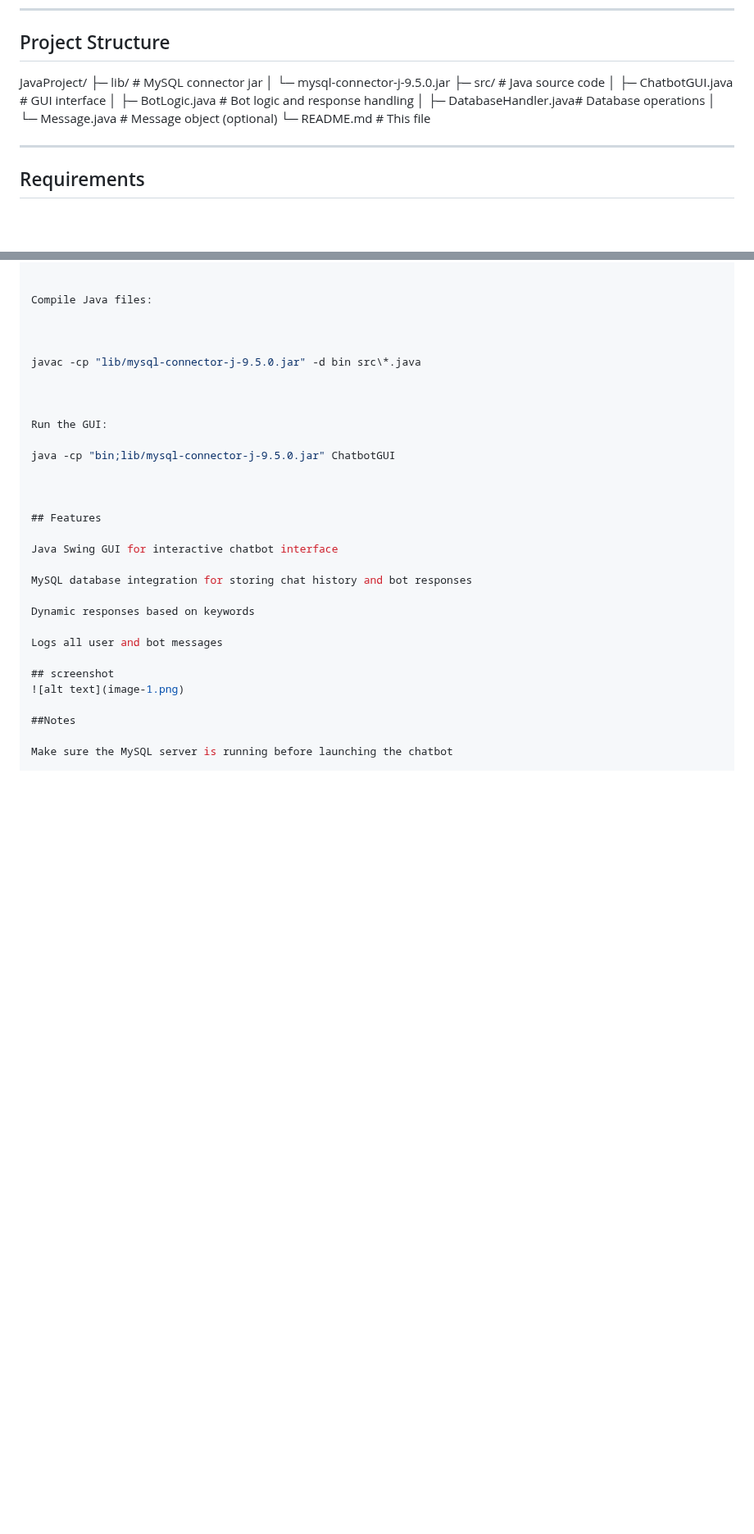
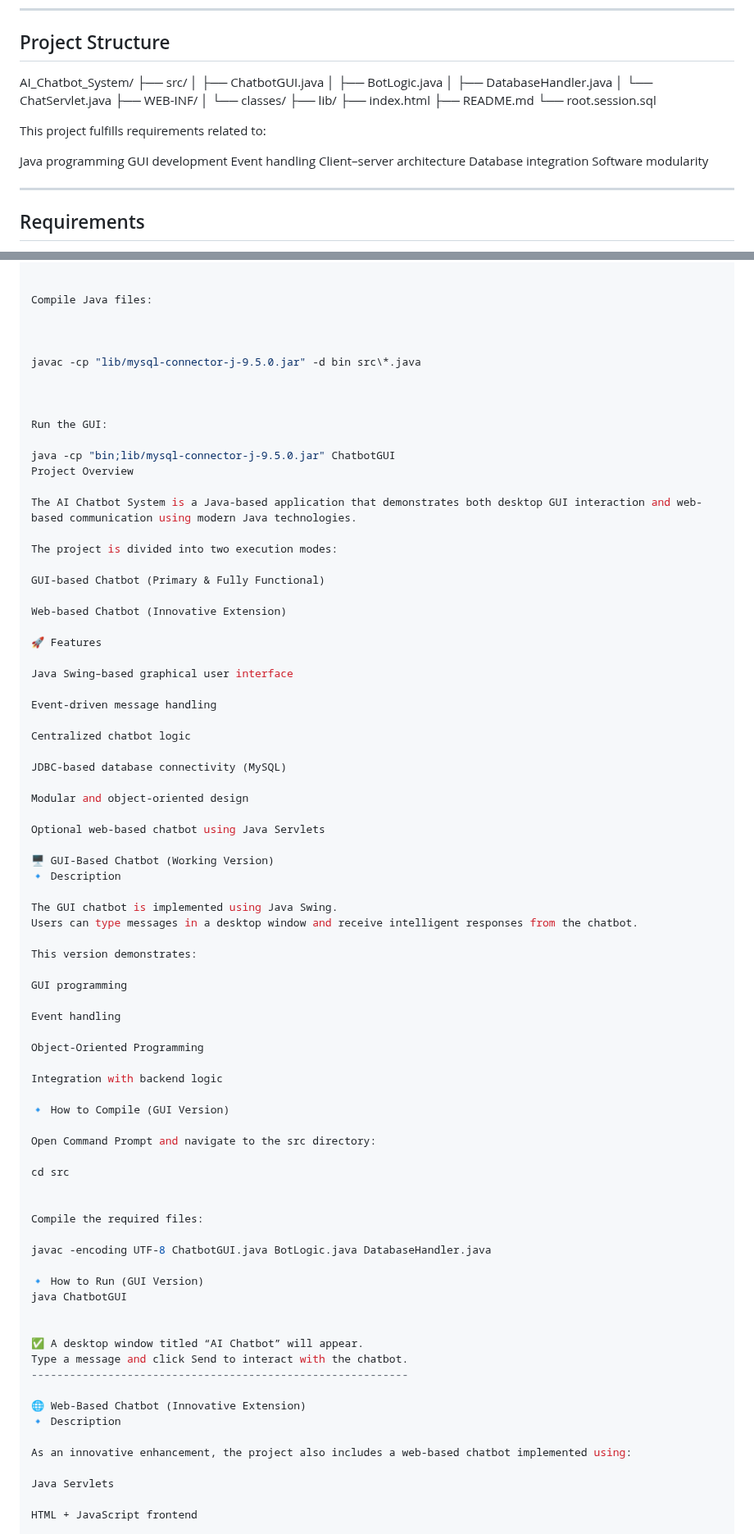
Before and after one commit to Sandhya46-ux/AI_ChatBot_System, a Markdown page: README.md, 2 parts joined by grey strips. Shown at 82% size. GitHub-like rendering; blank space fills up the shorter version.

```diff
--- a/README.md
+++ b/README.md
@@ -8,16 +8,27 @@ This project is an AI Chatbot system built using *Java Swing* for the GUI and *M
 
 ## Project Structure
 
-JavaProject/
-├─ lib/ # MySQL connector jar
-│ └─ mysql-connector-j-9.5.0.jar
-├─ src/ # Java source code
-│ ├─ ChatbotGUI.java # GUI interface
-│ ├─ BotLogic.java # Bot logic and response handling
-│ ├─ DatabaseHandler.java# Database operations
-│ └─ Message.java # Message object (optional)
-└─ README.md # This file
+AI_Chatbot_System/
+├── src/
+│   ├── ChatbotGUI.java
+│   ├── BotLogic.java
+│   ├── DatabaseHandler.java
+│   └── ChatServlet.java
+├── WEB-INF/
+│   └── classes/
+├── lib/
+├── index.html
+├── README.md
+└── root.session.sql
 
+This project fulfills requirements related to:
+
+Java programming
+GUI development
+Event handling
+Client–server architecture
+Database integration
+Software modularity
 
 ---
 
@@ -113,23 +124,71 @@ javac -cp "lib/mysql-connector-j-9.5.0.jar" -d bin src\*.java
 Run the GUI:
 
 java -cp "bin;lib/mysql-connector-j-9.5.0.jar" ChatbotGUI
+Project Overview
+
+The AI Chatbot System is a Java-based application that demonstrates both desktop GUI interaction and web-based communication using modern Java technologies.
+
+The project is divided into two execution modes:
+
+GUI-based Chatbot (Primary & Fully Functional)
+
+Web-based Chatbot (Innovative Extension)
+
+🚀 Features
+
+Java Swing–based graphical user interface
+
+Event-driven message handling
+
+Centralized chatbot logic
+
+JDBC-based database connectivity (MySQL)
+
+Modular and object-oriented design
+
+Optional web-based chatbot using Java Servlets
+
+🖥️ GUI-Based Chatbot (Working Version)
+🔹 Description
+
+The GUI chatbot is implemented using Java Swing.
+Users can type messages in a desktop window and receive intelligent responses from the chatbot.
+
+This version demonstrates:
+
+GUI programming
+
+Event handling
+
+Object-Oriented Programming
+
+Integration with backend logic
+
+🔹 How to Compile (GUI Version)
+
+Open Command Prompt and navigate to the src directory:
+
+cd src
 
 
+Compile the required files:
 
-## Features
+javac -encoding UTF-8 ChatbotGUI.java BotLogic.java DatabaseHandler.java
 
-Java Swing GUI for interactive chatbot interface
+🔹 How to Run (GUI Version)
+java ChatbotGUI
 
-MySQL database integration for storing chat history and bot responses
 
-Dynamic responses based on keywords
+✅ A desktop window titled “AI Chatbot” will appear.
+Type a message and click Send to interact with the chatbot.
+-----------------------------------------------------------
 
-Logs all user and bot messages
+🌐 Web-Based Chatbot (Innovative Extension)
+🔹 Description
 
-## screenshot
-![alt text](image-1.png)
+As an innovative enhancement, the project also includes a web-based chatbot implemented using:
 
-##Notes
+Java Servlets
 
-Make sure the MySQL server is running before launching the chatbot
+HTML + JavaScript frontend
 
```
Also changed, not shown: other parts of README.md (+80 -26 lines).
